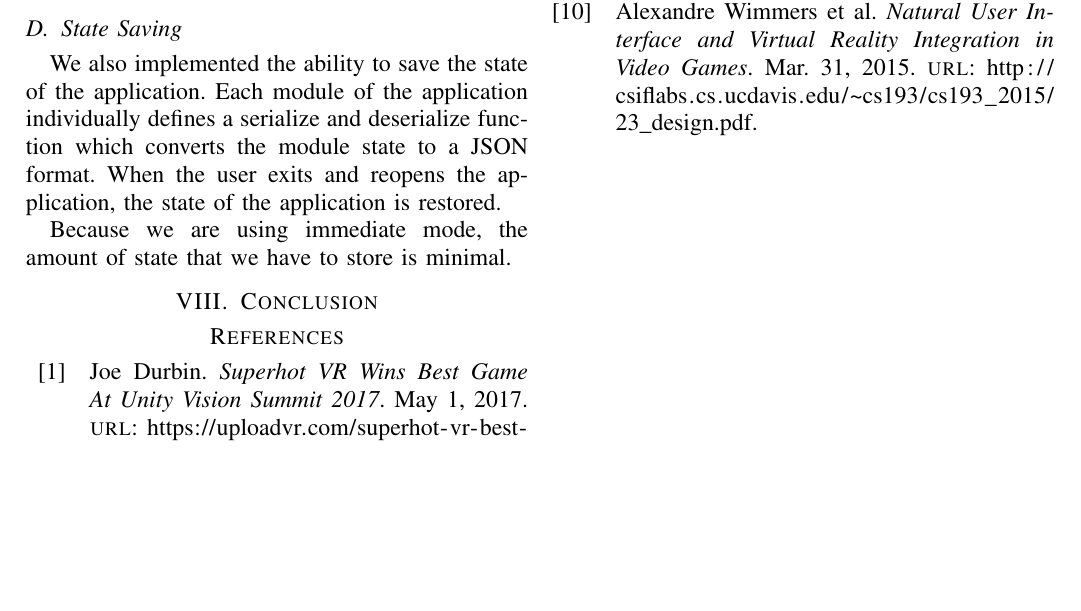
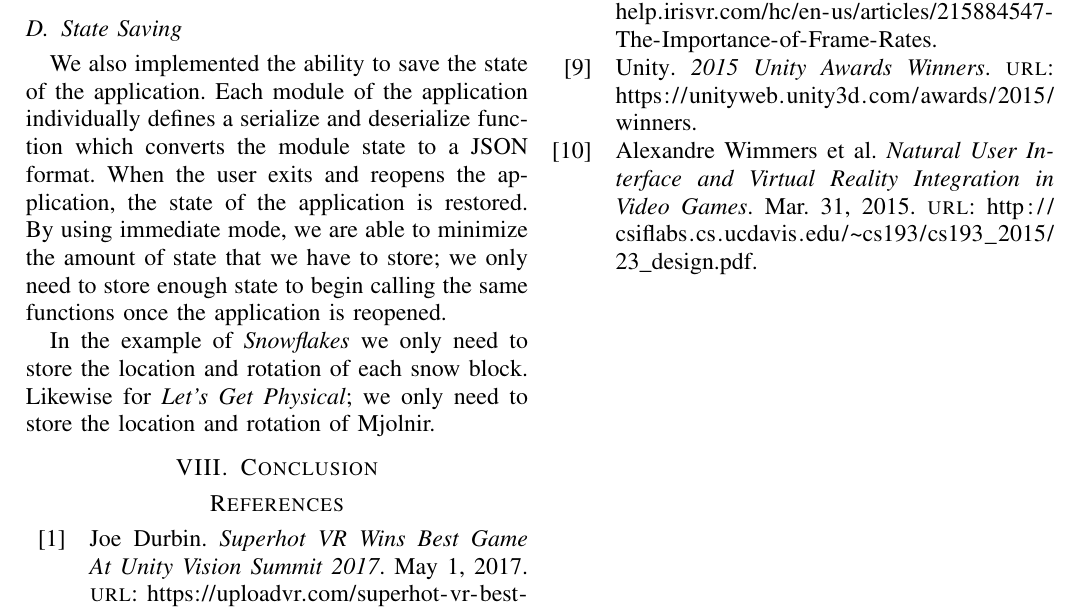
Before and after one commit to CSM-Dream-Team/final-project, a LaTeX paper (doc/report/final-report.tex): part of page 6 of 6, cut at the place of the change, the shorter picture padded with empty space. The pictures show the PDF file doc/report/final-report.pdf that the author committed with the source.

Commit message:
State saving done

```diff
--- a/doc/report/final-report.tex
+++ b/doc/report/final-report.tex
@@ -472,10 +472,14 @@ whether or not to call each applications' functions.
 We also implemented the ability to save the state of the application. Each
 module of the application individually defines a serialize and deserialize
 function which converts the module state to a JSON format. When the user exits
-and reopens the application, the state of the application is restored.
+and reopens the application, the state of the application is restored. By using
+immediate mode, we are able to minimize the amount of state that we have to
+store; we only need to store enough state to begin calling the same functions
+once the application is reopened.
 
-Because we are using
-immediate mode, the amount of state that we have to store is minimal.
+In the example of \textit{Snowflakes} we only need to store the location and
+rotation of each snow block. Likewise for \textit{Let's Get Physical}; we only
+need to store the location and rotation of Mjolnir.
 
 \section{Conclusion}\label{sec:conclusion}
 % TODO: Conclude (duh)
```
Also changed, not shown: doc/report/final-report.pdf.
